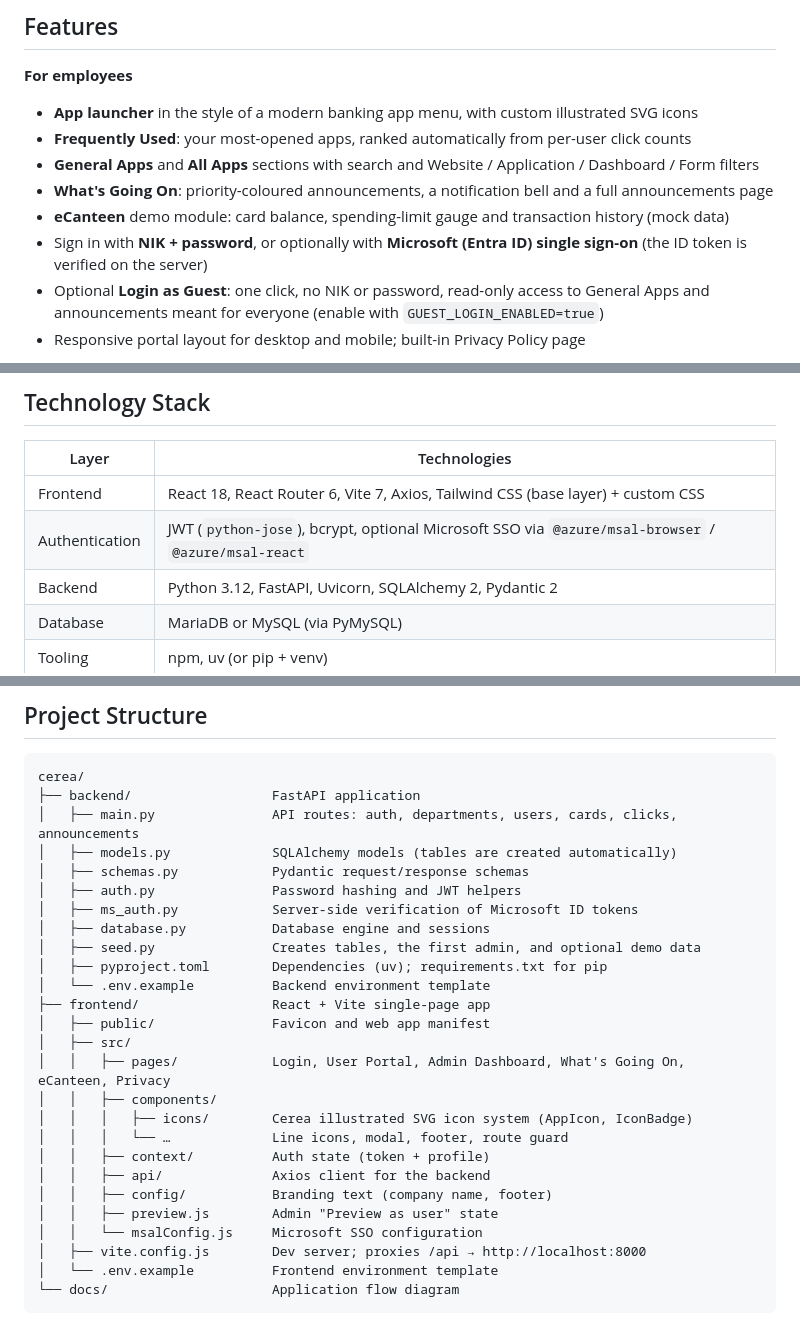
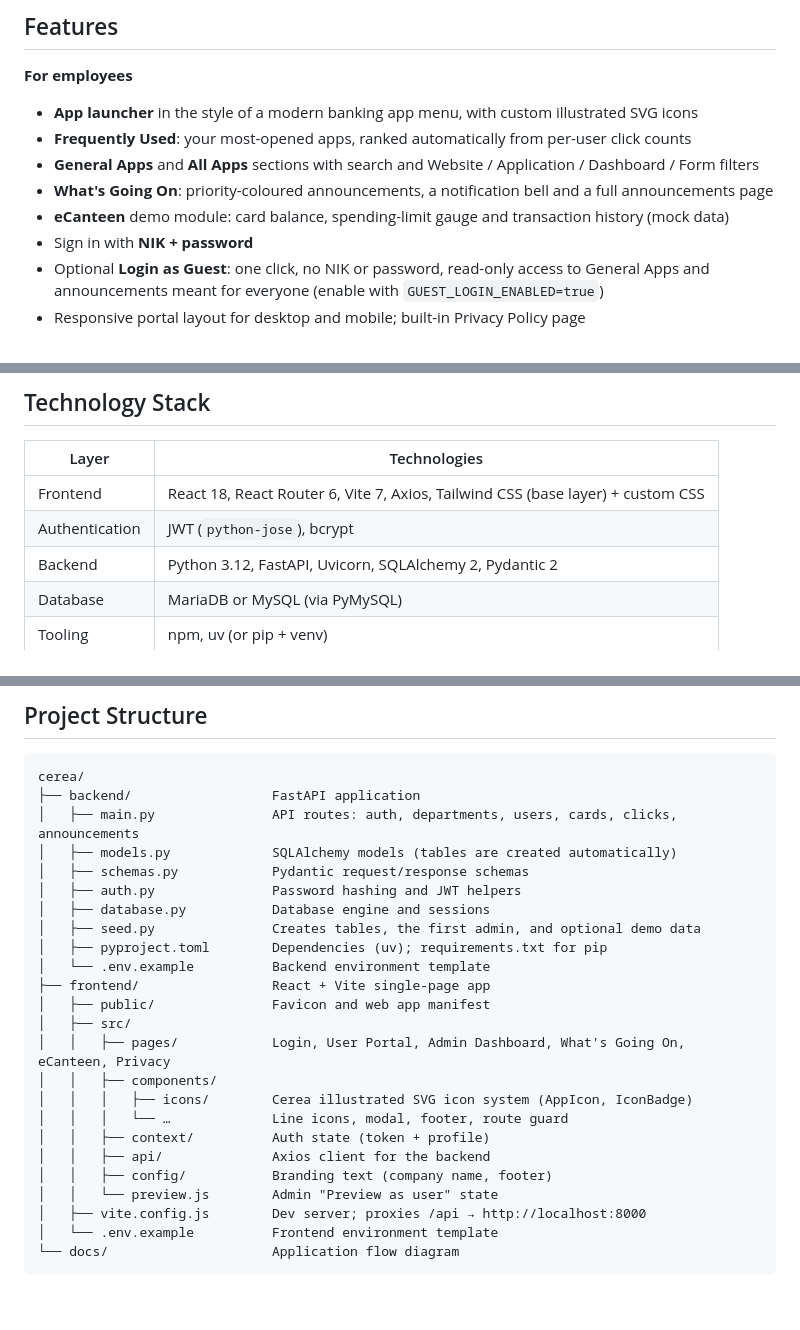
Before and after one commit to halimochy/cerea, a Markdown page: README.md, 3 parts joined by grey strips. GitHub-like rendering; blank space fills up the shorter version.

```diff
--- a/README.md
+++ b/README.md
@@ -33,8 +33,7 @@ which apps appear as "General Apps", and targeted announcements. Changes appear
 - **General Apps** and **All Apps** sections with search and Website / Application / Dashboard / Form filters
 - **What's Going On**: priority-coloured announcements, a notification bell and a full announcements page
 - **eCanteen** demo module: card balance, spending-limit gauge and transaction history (mock data)
-- Sign in with **NIK + password**, or optionally with **Microsoft (Entra ID) single sign-on**
-  (the ID token is verified on the server)
+- Sign in with **NIK + password**
 - Optional **Login as Guest**: one click, no NIK or password, read-only access to General Apps and
   announcements meant for everyone (enable with `GUEST_LOGIN_ENABLED=true`)
 - Responsive portal layout for desktop and mobile; built-in Privacy Policy page
@@ -59,7 +58,7 @@ which apps appear as "General Apps", and targeted announcements. Changes appear
 | Layer | Technologies |
 | --- | --- |
 | Frontend | React 18, React Router 6, Vite 7, Axios, Tailwind CSS (base layer) + custom CSS |
-| Authentication | JWT (`python-jose`), bcrypt, optional Microsoft SSO via `@azure/msal-browser` / `@azure/msal-react` |
+| Authentication | JWT (`python-jose`), bcrypt |
 | Backend | Python 3.12, FastAPI, Uvicorn, SQLAlchemy 2, Pydantic 2 |
 | Database | MariaDB or MySQL (via PyMySQL) |
 | Tooling | npm, uv (or pip + venv) |
@@ -73,7 +72,6 @@ cerea/
 │   ├── models.py             SQLAlchemy models (tables are created automatically)
 │   ├── schemas.py            Pydantic request/response schemas
 │   ├── auth.py               Password hashing and JWT helpers
-│   ├── ms_auth.py            Server-side verification of Microsoft ID tokens
 │   ├── database.py           Database engine and sessions
 │   ├── seed.py               Creates tables, the first admin, and optional demo data
 │   ├── pyproject.toml        Dependencies (uv); requirements.txt for pip
@@ -88,8 +86,7 @@ cerea/
 │   │   ├── context/          Auth state (token + profile)
 │   │   ├── api/              Axios client for the backend
 │   │   ├── config/           Branding text (company name, footer)
-│   │   ├── preview.js        Admin "Preview as user" state
-│   │   └── msalConfig.js     Microsoft SSO configuration
+│   │   └── preview.js        Admin "Preview as user" state
 │   ├── vite.config.js        Dev server; proxies /api → http://localhost:8000
 │   └── .env.example          Frontend environment template
 └── docs/                     Application flow diagram
```
Also changed, not shown: other parts of README.md (+2 -9 lines), docs/cerea-app-flow.png, 13 other files.
